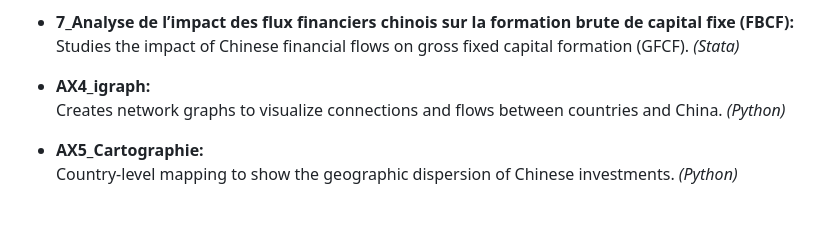
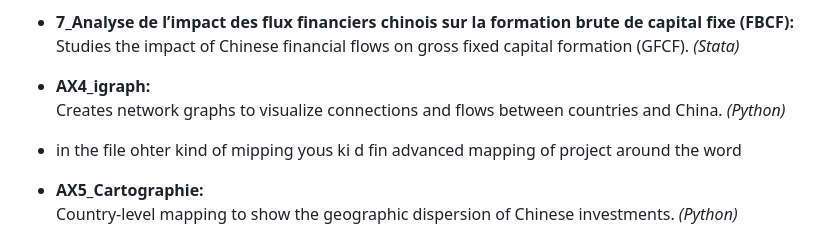
Before and after one commit to aw0007/China-financial-flow, a Markdown page: README.md, the part around the change. Rendered like a GitHub page; blank space fills up the shorter version.

```diff
--- a/README.md
+++ b/README.md
@@ -68,6 +68,8 @@ Below is a description of the scripts and their functions in the project:
 - **AX4_igraph:**
   Creates network graphs to visualize connections and flows between countries and China. *(Python)*
 
+- in  the file ohter kind of mipping yous ki d fin advanced mapping of project around the word
+
 - **AX5_Cartographie:**
   Country-level mapping to show the geographic dispersion of Chinese investments. *(Python)*
 
```
